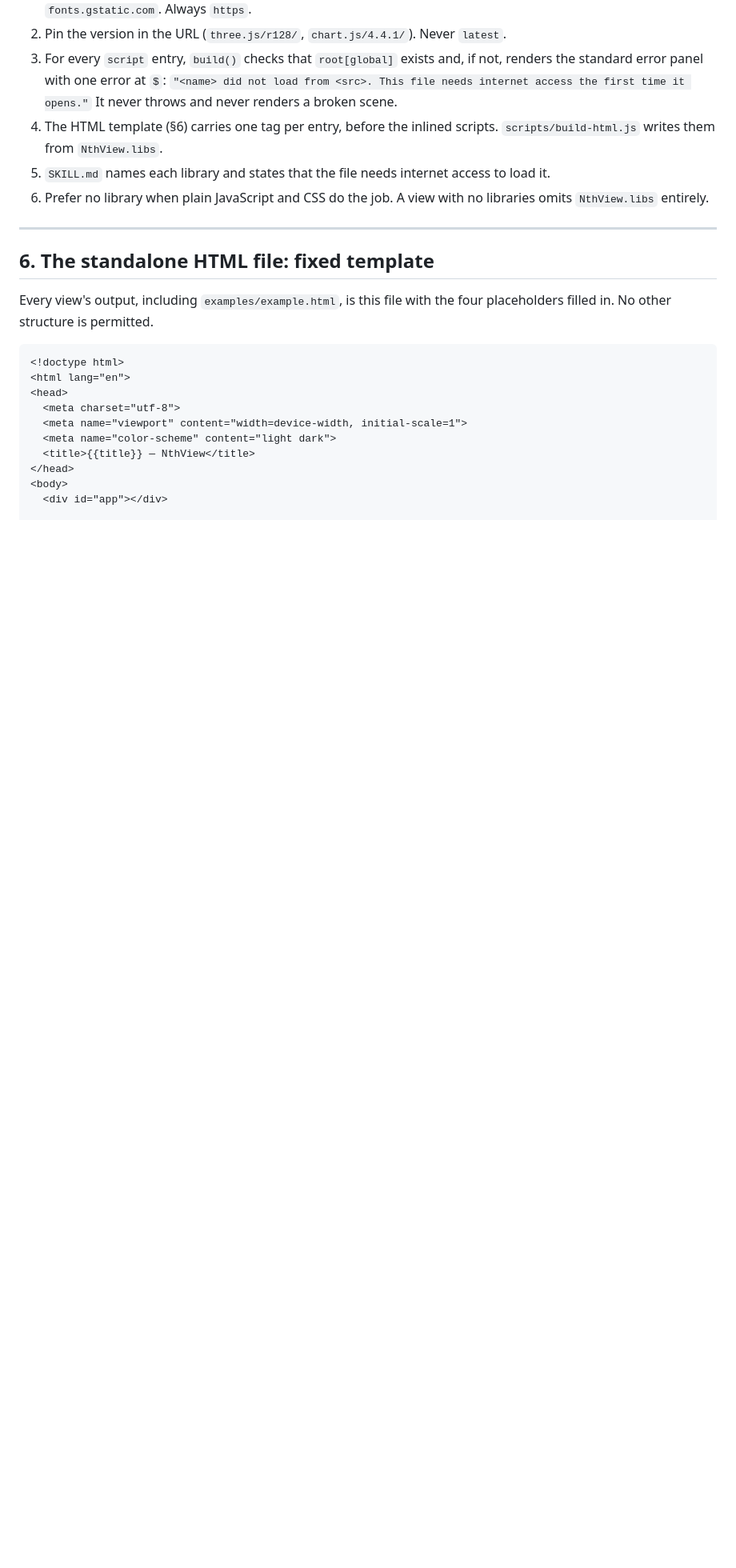
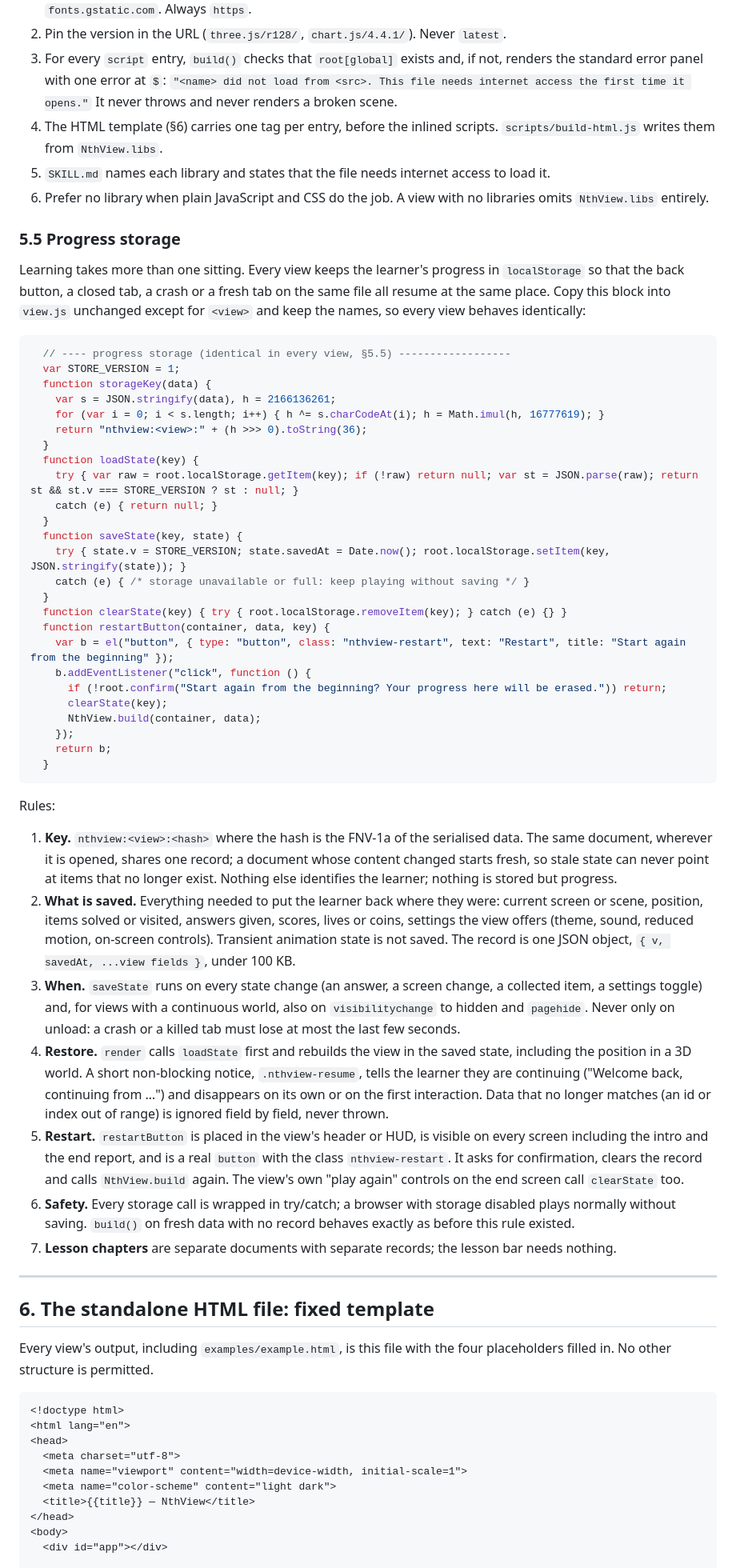
Before and after one commit to patrickp1702/NthView, a Markdown page: AGENTS.md, the part around one of its changes. Shown at 80% size. Rendered like a GitHub page; blank space fills up the shorter version.

Commit message:
Rule: every view saves progress to localStorage and offers Restart (§5.5)
Co-Authored-By: Claude Fable 5.1 <noreply@anthropic.com>

````diff
--- a/AGENTS.md
+++ b/AGENTS.md
@@ -588,6 +595,78 @@ Rules:
    access to load it.
 6. Prefer no library when plain JavaScript and CSS do the job. A view with
    no libraries omits `NthView.libs` entirely.
+
+### 5.5 Progress storage
+
+Learning takes more than one sitting. Every view keeps the learner's
+progress in `localStorage` so that the back button, a closed tab, a crash or
+a fresh tab on the same file all resume at the same place. Copy this block
+into `view.js` unchanged except for `<view>` and keep the names, so every
+view behaves identically:
+
+```js
+  // ---- progress storage (identical in every view, §5.5) ------------------
+  var STORE_VERSION = 1;
+  function storageKey(data) {
+    var s = JSON.stringify(data), h = 2166136261;
+    for (var i = 0; i < s.length; i++) { h ^= s.charCodeAt(i); h = Math.imul(h, 16777619); }
+    return "nthview:<view>:" + (h >>> 0).toString(36);
+  }
+  function loadState(key) {
+    try { var raw = root.localStorage.getItem(key); if (!raw) return null; var st = JSON.parse(raw); return st && st.v === STORE_VERSION ? st : null; }
+    catch (e) { return null; }
+  }
+  function saveState(key, state) {
+    try { state.v = STORE_VERSION; state.savedAt = Date.now(); root.localStorage.setItem(key, JSON.stringify(state)); }
+    catch (e) { /* storage unavailable or full: keep playing without saving */ }
+  }
+  function clearState(key) { try { root.localStorage.removeItem(key); } catch (e) {} }
+  function restartButton(container, data, key) {
+    var b = el("button", { type: "button", class: "nthview-restart", text: "Restart", title: "Start again from the beginning" });
+    b.addEventListener("click", function () {
+      if (!root.confirm("Start again from the beginning? Your progress here will be erased.")) return;
+      clearState(key);
+      NthView.build(container, data);
+    });
+    return b;
+  }
+```
+
+Rules:
+
+1. **Key.** `nthview:<view>:<hash>` where the hash is the FNV-1a of the
+   serialised data. The same document, wherever it is opened, shares one
+   record; a document whose content changed starts fresh, so stale state can
+   never point at items that no longer exist. Nothing else identifies the
+   learner; nothing is stored but progress.
+2. **What is saved.** Everything needed to put the learner back where they
+   were: current screen or scene, position, items solved or visited, answers
+   given, scores, lives or coins, settings the view offers (theme, sound,
+   reduced motion, on-screen controls). Transient animation state is not
+   saved. The record is one JSON object, `{ v, savedAt, ...view fields }`,
+   under 100 KB.
+3. **When.** `saveState` runs on every state change (an answer, a screen
+   change, a collected item, a settings toggle) and, for views with a
+   continuous world, also on `visibilitychange` to hidden and `pagehide`.
+   Never only on unload: a crash or a killed tab must lose at most the
+   last few seconds.
+4. **Restore.** `render` calls `loadState` first and rebuilds the view in
+   the saved state, including the position in a 3D world. A short
+   non-blocking notice, `.nthview-resume`, tells the learner they are
+   continuing ("Welcome back, continuing from …") and disappears on its
+   own or on the first interaction. Data that no longer matches (an id or
+   index out of range) is ignored field by field, never thrown.
+5. **Restart.** `restartButton` is placed in the view's header or HUD, is
+   visible on every screen including the intro and the end report, and
+   is a real `button` with the class `nthview-restart`. It asks for
+   confirmation, clears the record and calls `NthView.build` again. The
+   view's own "play again" controls on the end screen call `clearState`
+   too.
+6. **Safety.** Every storage call is wrapped in try/catch; a browser with
+   storage disabled plays normally without saving. `build()` on fresh data
+   with no record behaves exactly as before this rule existed.
+7. **Lesson chapters** are separate documents with separate records; the
+   lesson bar needs nothing.
 
 ---
 
````
Also changed, not shown: other parts of AGENTS.md (+12 -0 lines).
